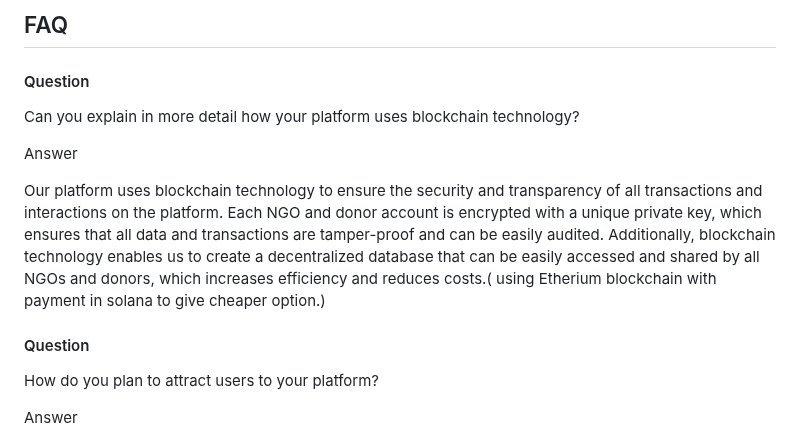
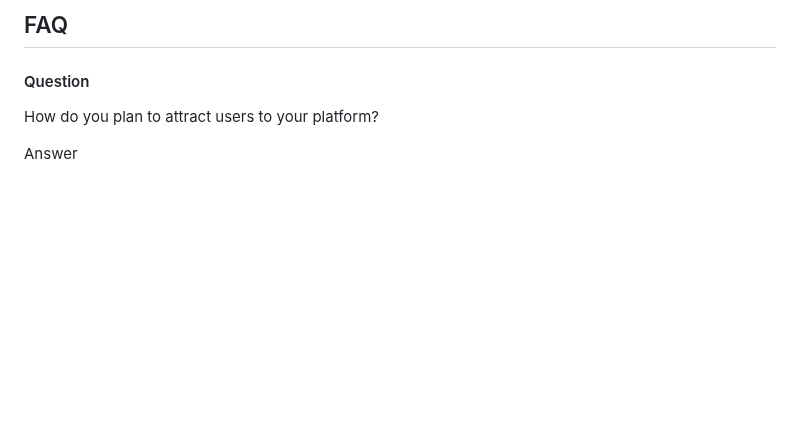
Before and after one commit to ShivamGupta92/iHelp, a Markdown page: README.md, the part around the change. Drawn GitHub-style; blank space fills up the shorter version.

```diff
--- a/README.md
+++ b/README.md
@@ -87,13 +87,6 @@ Our team will be always happy to sort out it as soon as possible.
 ## FAQ
 
 #### Question
-Can you explain in more detail how your platform uses blockchain technology?
-
-Answer
-
-Our platform uses blockchain technology to ensure the security and transparency of all transactions and interactions on the platform. Each NGO and donor account is encrypted with a unique private key, which ensures that all data and transactions are tamper-proof and can be easily audited. Additionally, blockchain technology enables us to create a decentralized database that can be easily accessed and shared by all NGOs and donors, which increases efficiency and reduces costs.( using Etherium blockchain with payment in solana to give cheaper option.)
-
-#### Question
 How do you plan to attract users to your platform?
 
 Answer
```
